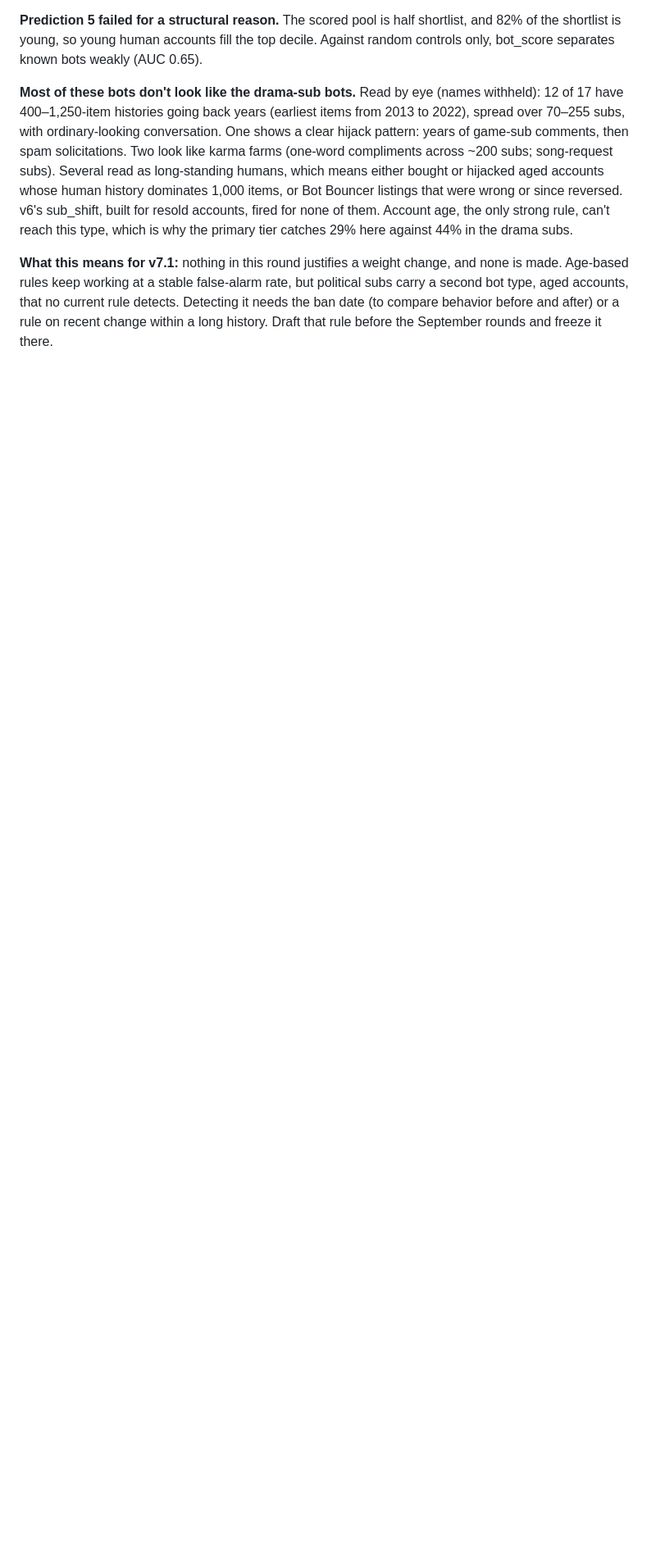
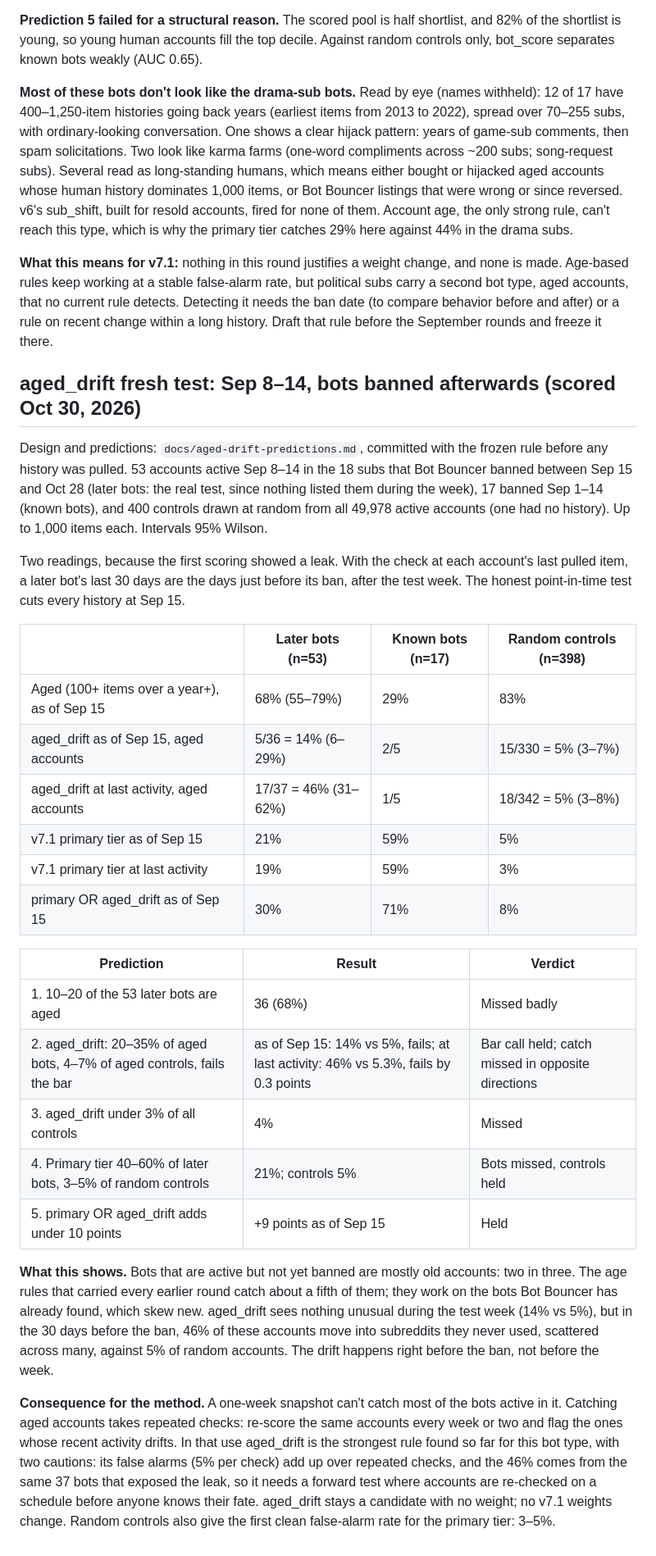
Before and after one commit to carrier3rd/socialscope, a Markdown page: docs/bot-calibration-study.md, the part around the change. Shown at 82% size. GitHub-like rendering; blank space fills up the shorter version.

Commit message:
aged_drift fresh test: aged accounts dominate later-banned bots; drift appears only before the ban
Co-Authored-By: Claude Opus 5.5 <noreply@anthropic.com>
Claude-Session: https://claude.ai/code/session_01NfmyeNKsSpCeHCb75BPLXb

```diff
--- a/docs/bot-calibration-study.md
+++ b/docs/bot-calibration-study.md
@@ -570,3 +570,30 @@ Test week: Oct 20–26 in 14 subs none of the earlier rounds touched (Asmongold,
 **Most of these bots don't look like the drama-sub bots.** Read by eye (names withheld): 12 of 17 have 400–1,250-item histories going back years (earliest items from 2013 to 2022), spread over 70–255 subs, with ordinary-looking conversation. One shows a clear hijack pattern: years of game-sub comments, then spam solicitations. Two look like karma farms (one-word compliments across ~200 subs; song-request subs). Several read as long-standing humans, which means either bought or hijacked aged accounts whose human history dominates 1,000 items, or Bot Bouncer listings that were wrong or since reversed. v6's sub_shift, built for resold accounts, fired for none of them. Account age, the only strong rule, can't reach this type, which is why the primary tier catches 29% here against 44% in the drama subs.
 
 **What this means for v7.1:** nothing in this round justifies a weight change, and none is made. Age-based rules keep working at a stable false-alarm rate, but political subs carry a second bot type, aged accounts, that no current rule detects. Detecting it needs the ban date (to compare behavior before and after) or a rule on recent change within a long history. Draft that rule before the September rounds and freeze it there.
+
+## aged_drift fresh test: Sep 8–14, bots banned afterwards (scored Oct 30, 2026)
+
+Design and predictions: `docs/aged-drift-predictions.md`, committed with the frozen rule before any history was pulled. 53 accounts active Sep 8–14 in the 18 subs that Bot Bouncer banned between Sep 15 and Oct 28 (later bots: the real test, since nothing listed them during the week), 17 banned Sep 1–14 (known bots), and 400 controls drawn at random from all 49,978 active accounts (one had no history). Up to 1,000 items each. Intervals 95% Wilson.
+
+Two readings, because the first scoring showed a leak. With the check at each account's last pulled item, a later bot's last 30 days are the days just before its ban, after the test week. The honest point-in-time test cuts every history at Sep 15.
+
+| | Later bots (n=53) | Known bots (n=17) | Random controls (n=398) |
+| --- | --- | --- | --- |
+| Aged (100+ items over a year+), as of Sep 15 | 68% (55–79%) | 29% | 83% |
+| aged_drift as of Sep 15, aged accounts | 5/36 = 14% (6–29%) | 2/5 | 15/330 = 5% (3–7%) |
+| aged_drift at last activity, aged accounts | 17/37 = 46% (31–62%) | 1/5 | 18/342 = 5% (3–8%) |
+| v7.1 primary tier as of Sep 15 | 21% | 59% | 5% |
+| v7.1 primary tier at last activity | 19% | 59% | 3% |
+| primary OR aged_drift as of Sep 15 | 30% | 71% | 8% |
+
+| Prediction | Result | Verdict |
+| --- | --- | --- |
+| 1. 10–20 of the 53 later bots are aged | 36 (68%) | Missed badly |
+| 2. aged_drift: 20–35% of aged bots, 4–7% of aged controls, fails the bar | as of Sep 15: 14% vs 5%, fails; at last activity: 46% vs 5.3%, fails by 0.3 points | Bar call held; catch missed in opposite directions |
+| 3. aged_drift under 3% of all controls | 4% | Missed |
+| 4. Primary tier 40–60% of later bots, 3–5% of random controls | 21%; controls 5% | Bots missed, controls held |
+| 5. primary OR aged_drift adds under 10 points | +9 points as of Sep 15 | Held |
+
+**What this shows.** Bots that are active but not yet banned are mostly old accounts: two in three. The age rules that carried every earlier round catch about a fifth of them; they work on the bots Bot Bouncer has already found, which skew new. aged_drift sees nothing unusual during the test week (14% vs 5%), but in the 30 days before the ban, 46% of these accounts move into subreddits they never used, scattered across many, against 5% of random accounts. The drift happens right before the ban, not before the week.
+
+**Consequence for the method.** A one-week snapshot can't catch most of the bots active in it. Catching aged accounts takes repeated checks: re-score the same accounts every week or two and flag the ones whose recent activity drifts. In that use aged_drift is the strongest rule found so far for this bot type, with two cautions: its false alarms (5% per check) add up over repeated checks, and the 46% comes from the same 37 bots that exposed the leak, so it needs a forward test where accounts are re-checked on a schedule before anyone knows their fate. aged_drift stays a candidate with no weight; no v7.1 weights change. Random controls also give the first clean false-alarm rate for the primary tier: 3–5%.
```
